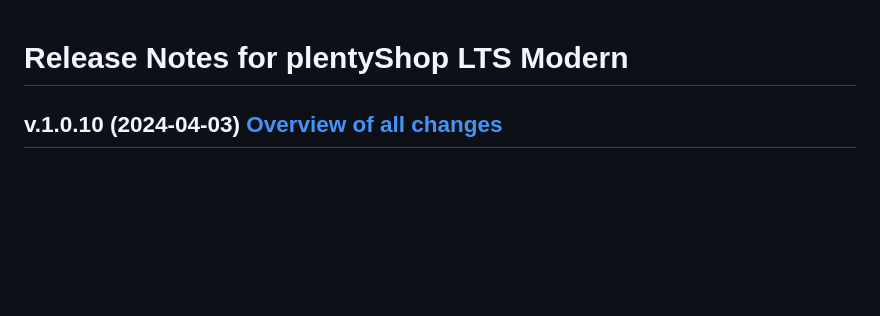
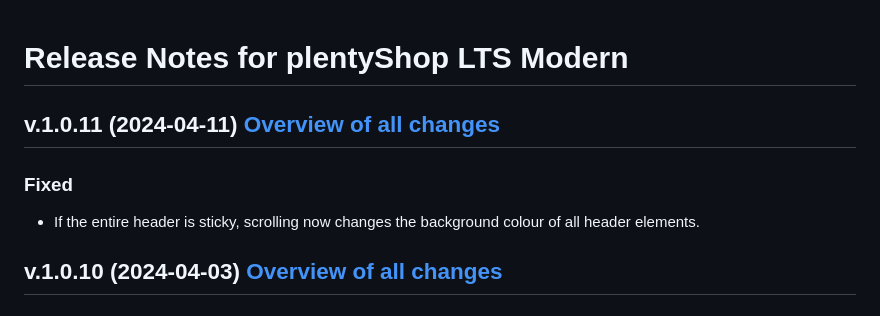
Before and after one commit to plentymarkets/plugin-plentyshop-lts-modern, a Markdown page: meta/documents/changelog_en.md, the part around the change. Rendered like a GitHub page; blank space fills up the shorter version.

```diff
--- a/meta/documents/changelog_en.md
+++ b/meta/documents/changelog_en.md
@@ -1,4 +1,10 @@
 # Release Notes for plentyShop LTS Modern
+
+## v.1.0.11 (2024-04-11) <a href="https://github.com/plentymarkets/plugin-plentyshop-lts-modern/compare/1.0.10...1.0.11" target="_blank" rel="noopener"><b>Overview of all changes</b></a>
+
+### Fixed
+
+- If the entire header is sticky, scrolling now changes the background colour of all header elements.
 
 ## v.1.0.10 (2024-04-03) <a href="https://github.com/plentymarkets/plugin-plentyshop-lts-modern/compare/1.0.9...1.0.10" target="_blank" rel="noopener"><b>Overview of all changes</b></a>
 
```
Also changed, not shown: meta/documents/changelog_de.md (+8 -2 lines).
